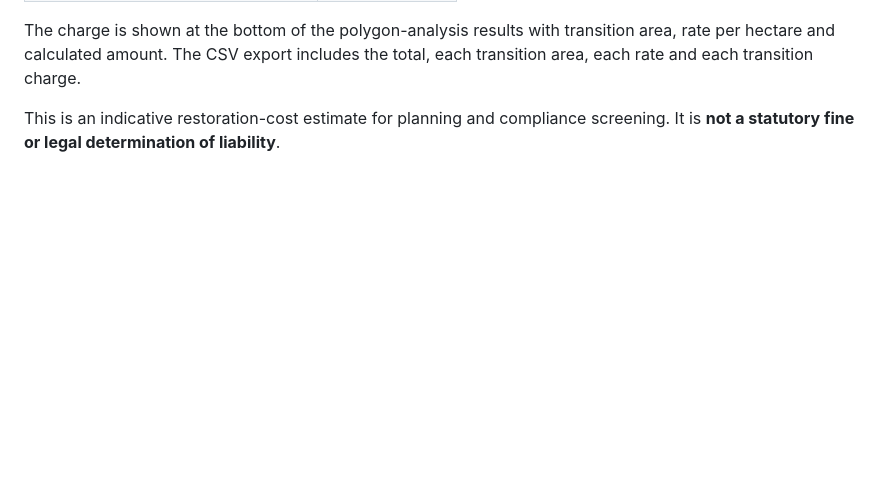
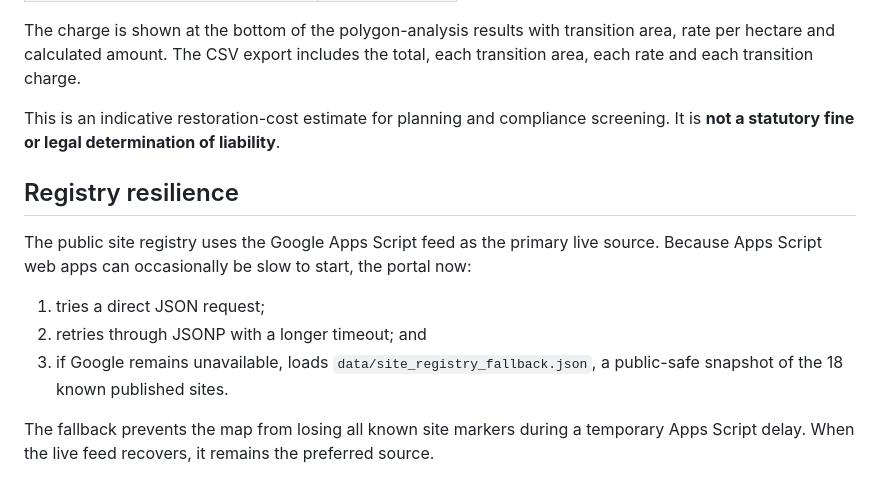
Before and after one commit to zubairgis/Kogi-Environmental-Change-Monitor, a Markdown page: README.md, the part around the change. GitHub-like rendering; blank space fills up the shorter version.

Commit message:
Document registry retry and fallback behavior

```diff
--- a/README.md
+++ b/README.md
@@ -160,3 +160,14 @@ Current indicative rates:
 The charge is shown at the bottom of the polygon-analysis results with transition area, rate per hectare and calculated amount. The CSV export includes the total, each transition area, each rate and each transition charge.
 
 This is an indicative restoration-cost estimate for planning and compliance screening. It is **not a statutory fine or legal determination of liability**.
+
+
+## Registry resilience
+
+The public site registry uses the Google Apps Script feed as the primary live source. Because Apps Script web apps can occasionally be slow to start, the portal now:
+
+1. tries a direct JSON request;
+2. retries through JSONP with a longer timeout; and
+3. if Google remains unavailable, loads `data/site_registry_fallback.json`, a public-safe snapshot of the 18 known published sites.
+
+The fallback prevents the map from losing all known site markers during a temporary Apps Script delay. When the live feed recovers, it remains the preferred source.
```
